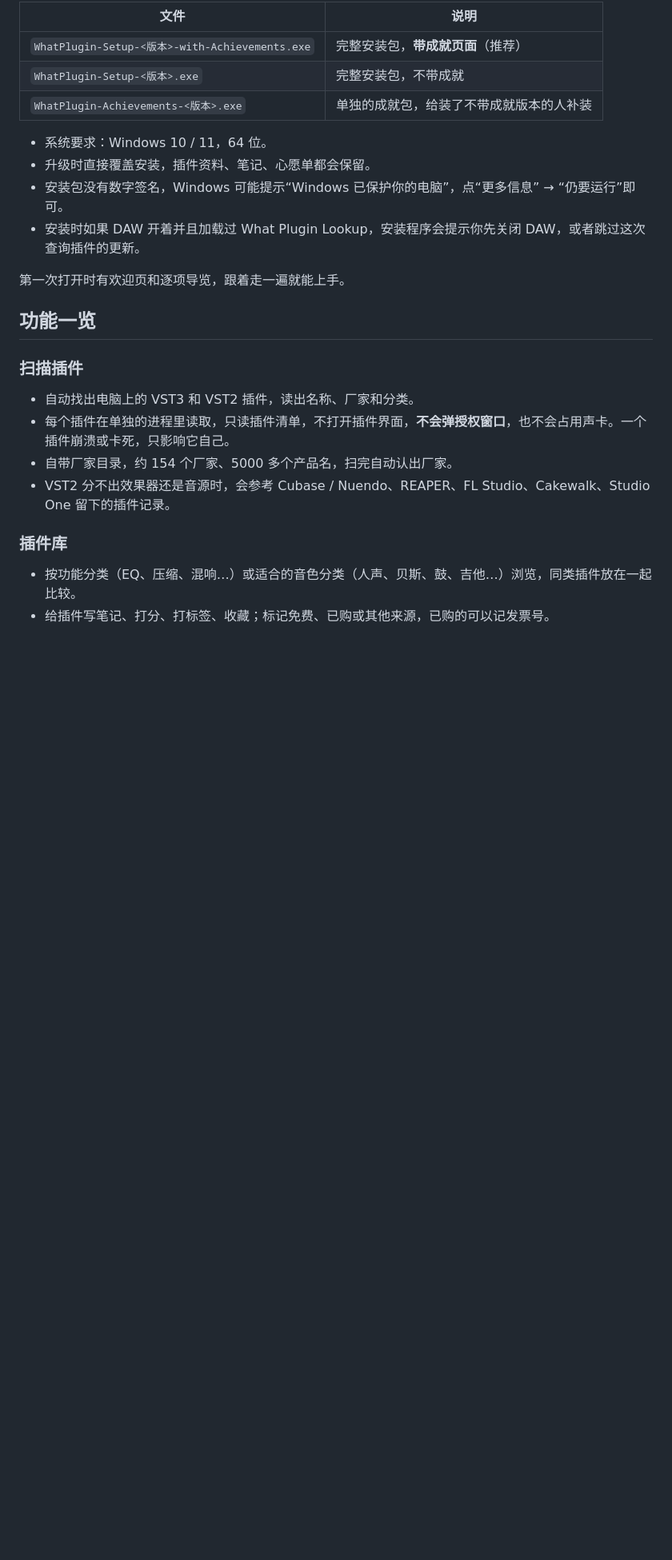
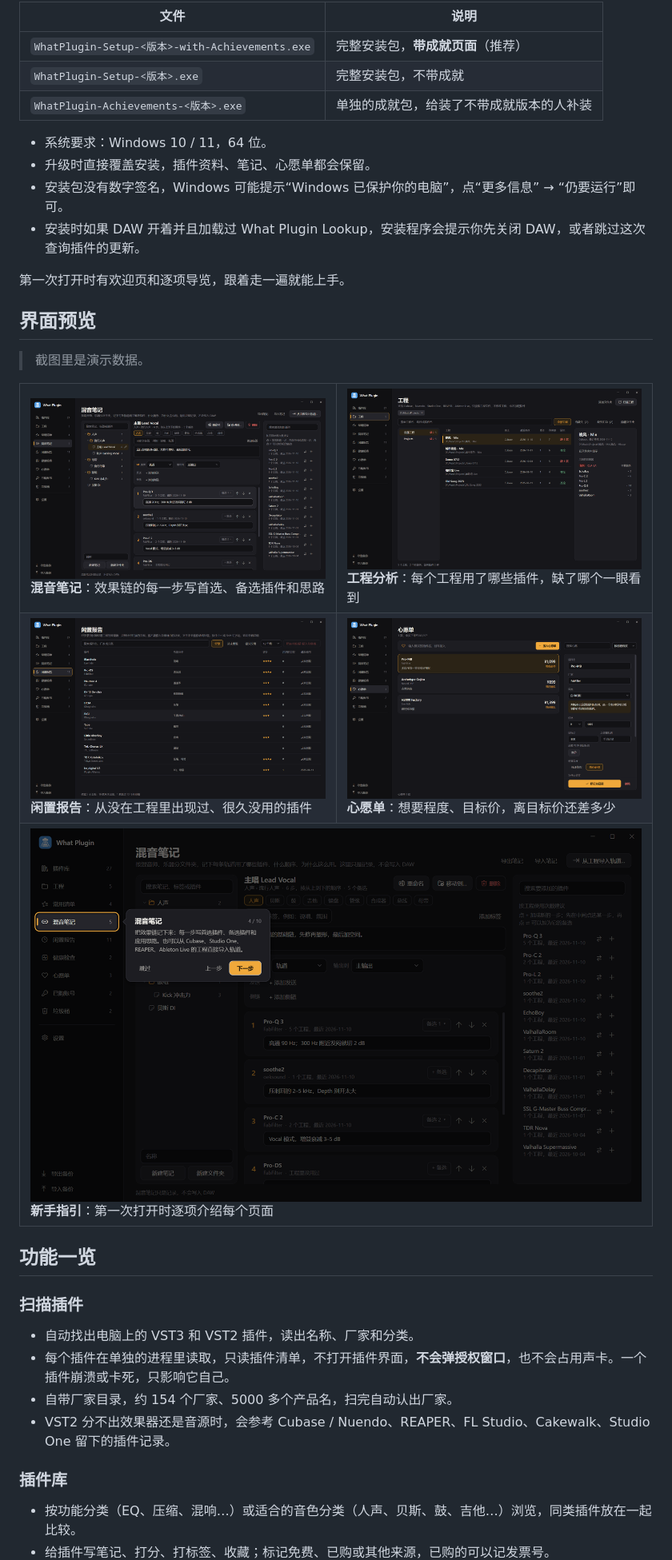
Before and after one commit to ChuiFeng-wind/What-Plugin, a Markdown page: README.md, the part around one of its changes. Shown at 80% size. Rendered like a GitHub page; pictures changed too: docs/screenshots/idle.png (added), docs/screenshots/notes.png (added), docs/screenshots/projects.png (added); blank space fills up the shorter version.

Commit message:
README 加界面截图（演示数据）

```diff
--- a/README.md
+++ b/README.md
@@ -46,6 +50,24 @@ What Plugin 是一个做混音的人给自己写的工具，现在拿出来分
 - 安装时如果 DAW 开着并且加载过 What Plugin Lookup，安装程序会提示你先关闭 DAW，或者跳过这次查询插件的更新。
 
 第一次打开时有欢迎页和逐项导览，跟着走一遍就能上手。
+
+## 界面预览
+
+> 截图里是演示数据。
+
+<table>
+  <tr>
+    <td width="50%"><img src="docs/screenshots/notes.png" alt="混音笔记"><br><b>混音笔记</b>：效果链的每一步写首选、备选插件和思路</td>
+    <td width="50%"><img src="docs/screenshots/projects.png" alt="工程分析"><br><b>工程分析</b>：每个工程用了哪些插件，缺了哪个一眼看到</td>
+  </tr>
+  <tr>
+    <td width="50%"><img src="docs/screenshots/idle.png" alt="闲置报告"><br><b>闲置报告</b>：从没在工程里出现过、很久没用的插件</td>
+    <td width="50%"><img src="docs/screenshots/wishes.png" alt="心愿单"><br><b>心愿单</b>：想要程度、目标价，离目标价还差多少</td>
+  </tr>
+  <tr>
+    <td colspan="2"><img src="docs/screenshots/tour.png" alt="新手指引"><br><b>新手指引</b>：第一次打开时逐项介绍每个页面</td>
+  </tr>
+</table>
 
 ## 功能一览
 
```
Also changed, not shown: other parts of README.md (+5 -1 lines), docs/screenshots/plugins.png (added).
